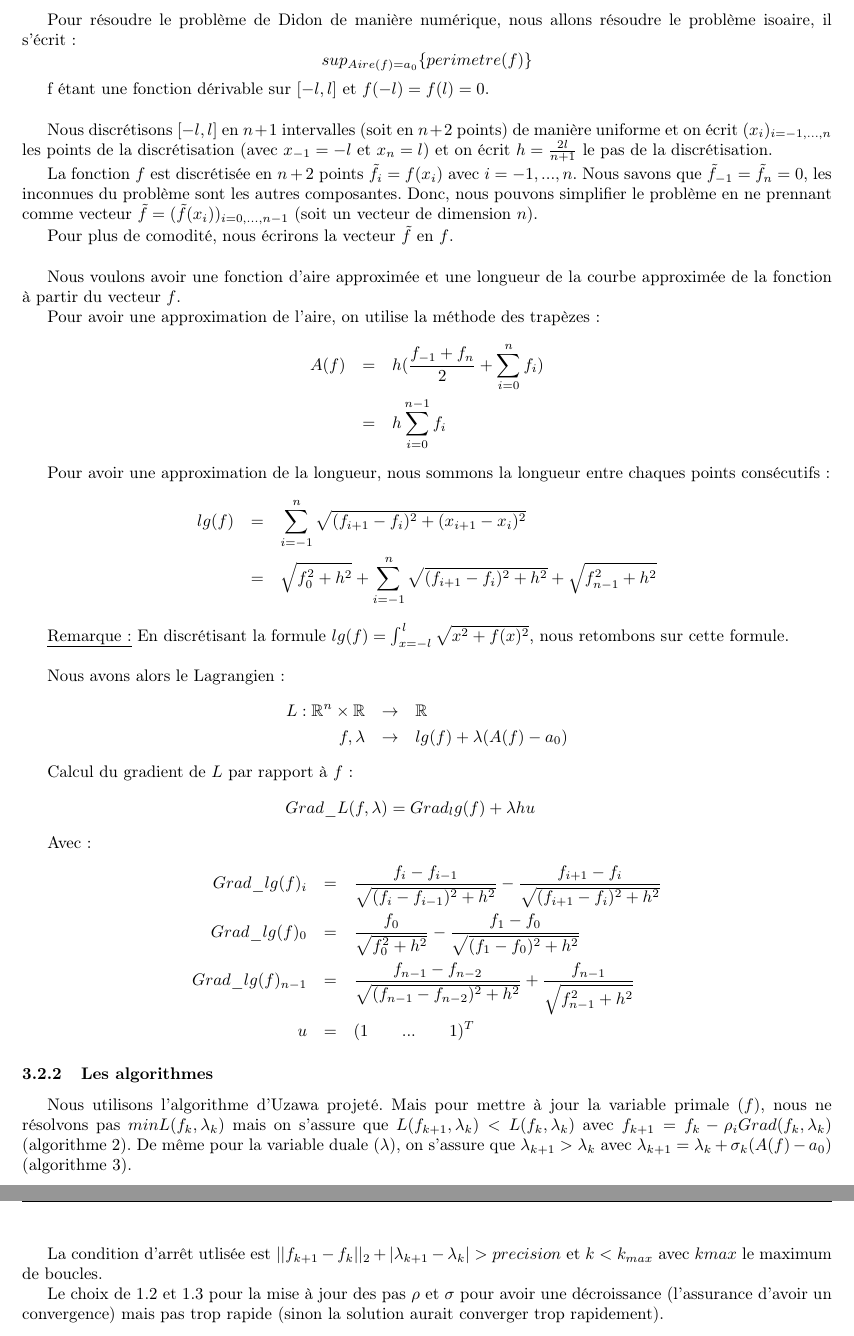
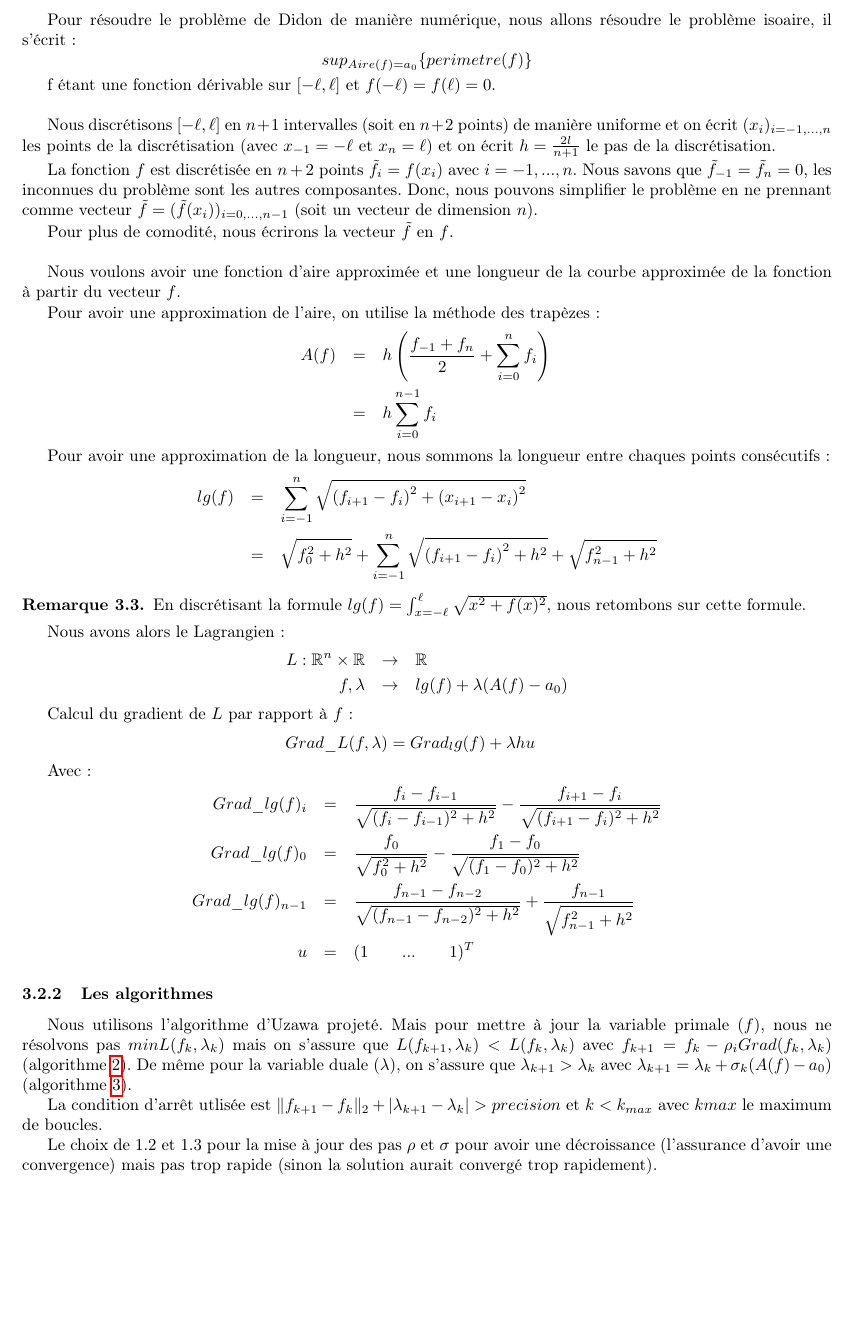
Before and after one commit to thomas-saigre/isoperimetrique, a LaTeX paper (LaTeX/resume.tex): two parts of pages 6 and 8 of 8 before the commit and part of page 6 of 8 after it, the two joined at a grey line, cut so that both start at the same text, the shorter picture padded with empty space. Compiled offline with pdfLaTeX.

Commit message:
petite modif de typo

```diff
--- a/LaTeX/resume.tex
+++ b/LaTeX/resume.tex
@@ -9,9 +9,9 @@
 % \usepackage{listings}
 % \usepackage{graphicx}
 
-\usepackage{algorithm}
+% \usepackage{algorithm}
+\usepackage[ruled,french]{algorithm2e}
 \usepackage{algorithmic}
-
 
 
 % Méta-données du pdf
@@ -56,6 +56,7 @@
 \newtheorem{defi}[thm]{Définition}
 \newtheorem{ex}[thm]{Exemple}
 \newtheorem{nota}[thm]{Notation}
+\newtheorem{rem}[thm]{Remarque}
 
 \renewcommand{\qedsymbol}{$\blacksquare$}
 
@@ -373,10 +374,10 @@ Ainsi, d'après le théorème précédent, $y$ est solution du problème iso-air
 Pour résoudre le problème de Didon de manière numérique, nous allons résoudre le problème isoaire, il s'écrit :
 \[ sup_{Aire(f)=a_0} \{ perimetre(f) \} \]
 
-f étant une fonction dérivable sur $[-l, l]$ et $f(-l)=f(l)=0$.
+f étant une fonction dérivable sur $[-\ell, \ell]$ et $f(-\ell)=f(\ell)=0$.
 \newline
 
-Nous discrétisons $[-l, l]$ en $n+1$ intervalles (soit en $n+2$ points) de manière uniforme et on écrit $(x_i)_{i=-1,...,n}$ les points de la discrétisation (avec  $x_{-1}=-l$ et $x_n=l$) et on écrit $h=\frac{2l}{n+1}$ le pas de la discrétisation.
+Nous discrétisons $[-\ell, \ell]$ en $n+1$ intervalles (soit en $n+2$ points) de manière uniforme et on écrit $(x_i)_{i=-1,...,n}$ les points de la discrétisation (avec  $x_{-1}=-\ell$ et $x_n=\ell$) et on écrit $h=\frac{2l}{n+1}$ le pas de la discrétisation.
 
 La fonction $f$ est discrétisée en $n+2$ points $\tilde{f}_i = f(x_i)$ avec $i=-1,...,n$. Nous savons que $\tilde{f}_{-1} = \tilde{f}_n = 0$, les inconnues du problème sont les autres composantes. Donc, nous pouvons simplifier le problème en ne prennant comme vecteur $\tilde{f} = (\tilde{f}(x_i))_{i=0,...,n-1}$ (soit un vecteur de dimension $n$).
 
@@ -387,18 +388,19 @@ Nous voulons avoir une fonction d'aire approximée et une longueur de la courbe
 
 Pour avoir une approximation de l'aire, on utilise la méthode des trapèzes :
 \begin{eqnarray*}
-A(f) &=& h (\frac{f_{-1}+f_n}{2} + \sum_{i=0}^{n}{f_i}) \\
+A(f) &=& h \left(\frac{f_{-1}+f_n}{2} + \sum_{i=0}^{n}{f_i}\right) \\
 &=& h \sum_{i=0}^{n-1}{f_i}
 \end{eqnarray*}
 
 Pour avoir une approximation de la longueur, nous sommons la longueur entre chaques points consécutifs :
 \begin{eqnarray*}
-lg(f) &=& \sum_{i=-1}^{n}{\sqrt{(f_{i+1}-f_i)^2+(x_{i+1}-x_i)^2}}\\
-&=& \sqrt{f_0^2+h^2} + \sum_{i=-1}^{n}{\sqrt{(f_{i+1}-f_i)^2+h^2}} + \sqrt{f_{n-1}^2+h^2}
+lg(f) &=& \sum_{i=-1}^{n}{\sqrt{\vphantom{f_n^2}{(f_{i+1}-f_i)}^2+{(x_{i+1}-x_i)}^2}}\\
+&=& \sqrt{f_0^2+h^2} + \sum_{i=-1}^{n}{\sqrt{\vphantom{f_n^2}{(f_{i+1}-f_i)}^2+h^2}} + \sqrt{f_{n-1}^2+h^2}
 \end{eqnarray*}
 
-\underline{Remarque :} En discrétisant la formule $lg(f) = \int_{x=-l}^{l}{\sqrt{x^2+f(x)^2}}$, nous retombons sur cette formule.
-\newline
+\begin{rem}
+En discrétisant la formule $lg(f) = \int_{x=-\ell}^{\ell}{\sqrt{x^2+f(x)^2}}$, nous retombons sur cette formule.
+\end{rem}
 
 Nous avons alors le Lagrangien :
 \begin{eqnarray*}
@@ -421,7 +423,7 @@ u &=& (\begin{matrix} 1 && ... && 1 \end{matrix})^T
 
 \subsubsection{Les algorithmes}
 
-Nous utilisons l'algorithme d'Uzawa projeté. Mais pour mettre à jour la variable primale ($f$), nous ne résolvons pas $min L(f_k,\lambda_k)$ mais on s'assure que $L(f_{k+1},\lambda_k) < L(f_k,\lambda_k)$ avec $f_{k+1} = f_k - \rho_i Grad(f_k,\lambda_k)$ (algorithme 2). De même pour la variable duale ($\lambda$), on s'assure que $\lambda_{k+1} > \lambda_k$ avec $\lambda_{k+1} = \lambda_k + \sigma_k (A(f)-a_0)$ (algorithme 3).
+Nous utilisons l'algorithme d'Uzawa projeté. Mais pour mettre à jour la variable primale ($f$), nous ne résolvons pas $min L(f_k,\lambda_k)$ mais on s'assure que $L(f_{k+1},\lambda_k) < L(f_k,\lambda_k)$ avec $f_{k+1} = f_k - \rho_i Grad(f_k,\lambda_k)$ (algorithme \ref{algo:primale}). De même pour la variable duale ($\lambda$), on s'assure que $\lambda_{k+1} > \lambda_k$ avec $\lambda_{k+1} = \lambda_k + \sigma_k (A(f)-a_0)$ (algorithme \ref{algo:duale}).
 
 \begin{algorithm}
 \caption{Résout le problème de Didon par Uzawa}
@@ -442,7 +445,7 @@ Nous utilisons l'algorithme d'Uzawa projeté. Mais pour mettre à jour la variab
 
 \end{algorithm}
 
-La condition d'arrêt utlisée est $||f_{k+1}-f_k||_2 + |\lambda_{k+1}-\lambda_k| > precision$ et $k < k_{max}$ avec $kmax$ le maximum de boucles.
+La condition d'arrêt utlisée est $\Vert f_{k+1}-f_k\Vert_2 + |\lambda_{k+1}-\lambda_k| > precision$ et $k < k_{max}$ avec $kmax$ le maximum de boucles.
 
 \begin{algorithm}
 \caption{Renvoie le pas pseudo-optimal pour la variable primale}
@@ -480,7 +485,7 @@ La condition d'arrêt utlisée est $||f_{k+1}-f_k||_2 + |\lambda_{k+1}-\lambda_k
 
 \end{algorithm}
 
-Le choix de $1.2$ et $1.3$ pour la mise à jour des pas $\rho$ et $\sigma$ pour avoir une décroissance (l'assurance d'avoir un convergence) mais pas trop rapide (sinon la solution aurait converger trop rapidement).
+Le choix de $1.2$ et $1.3$ pour la mise à jour des pas $\rho$ et $\sigma$ pour avoir une décroissance (l'assurance d'avoir une convergence) mais pas trop rapide (sinon la solution aurait convergé trop rapidement).
 
 \bibliographystyle{unsrt-fr}
 \bibliography{ref}
```
Also changed, not shown: LaTeX/resume.tex (3 more changed lines).
